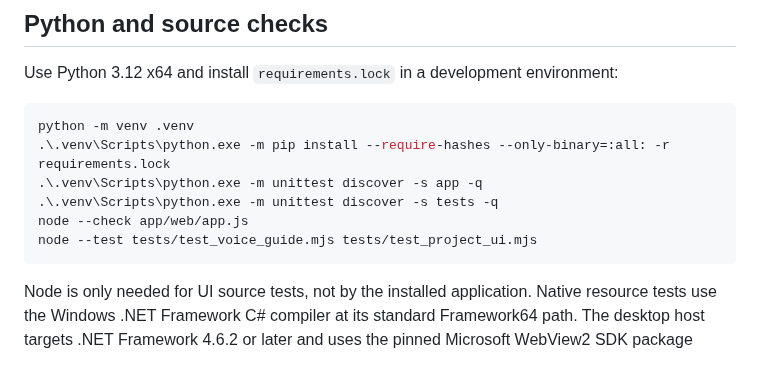
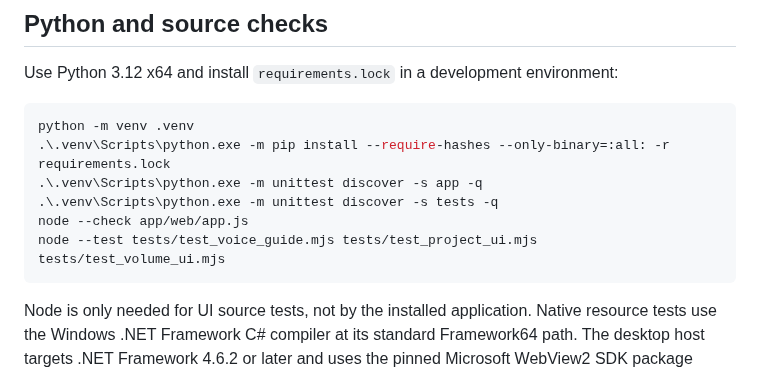
Before and after one commit to Blacke07/AudioBook-Studio-AI-TTS, a Markdown page: docs/BUILD.md, the part around the change. Rendered like a GitHub page.

````diff
--- a/docs/BUILD.md
+++ b/docs/BUILD.md
@@ -12,7 +12,7 @@ python -m venv .venv
 .\.venv\Scripts\python.exe -m unittest discover -s app -q
 .\.venv\Scripts\python.exe -m unittest discover -s tests -q
 node --check app/web/app.js
-node --test tests/test_voice_guide.mjs tests/test_project_ui.mjs
+node --test tests/test_voice_guide.mjs tests/test_project_ui.mjs tests/test_volume_ui.mjs
 ```
 
 Node is only needed for UI source tests, not by the installed application. Native resource tests use the
````
Also changed, not shown: README.md (+1 -1 lines), VERIFICATION.md (+11 -1 lines), docs/screenshots/volume.png, 3 other files.
